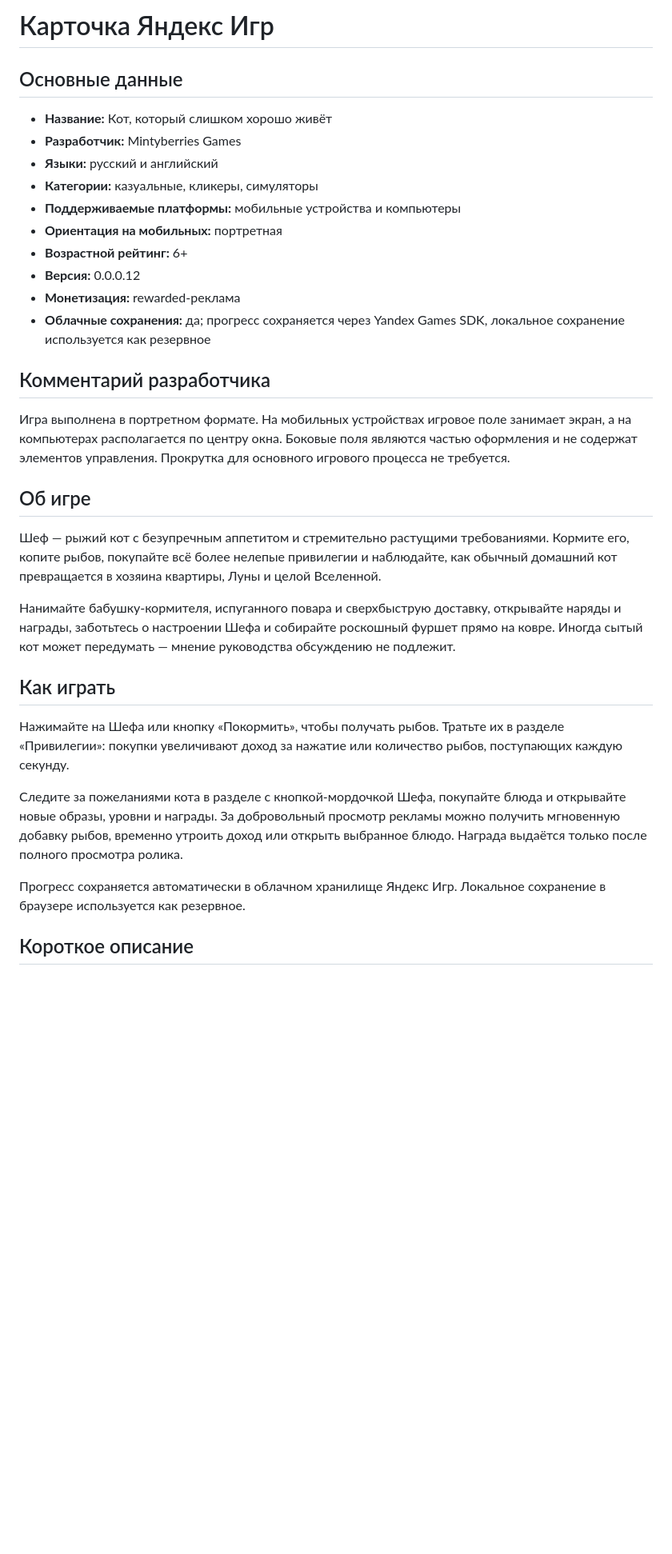
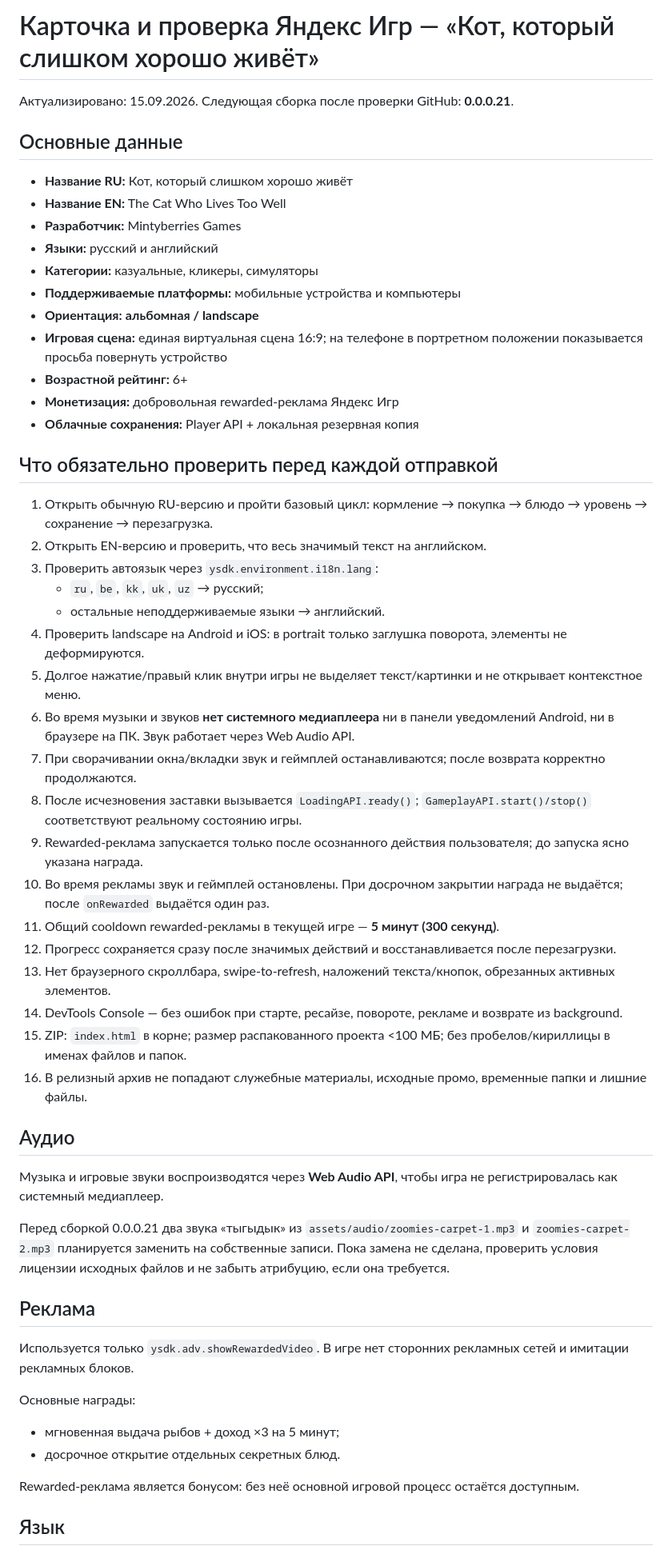
Before and after one commit to shi580927-blip/absurd8, a Markdown page: YANDEX-SUBMISSION.md, the part around one of its changes. Shown at 80% size. GitHub-like rendering; blank space fills up the shorter version.

```diff
--- a/YANDEX-SUBMISSION.md
+++ b/YANDEX-SUBMISSION.md
@@ -1,35 +1,57 @@
-# Карточка Яндекс Игр
+# Карточка и проверка Яндекс Игр — «Кот, который слишком хорошо живёт»
+
+Актуализировано: 15.09.2026. Следующая сборка после проверки GitHub: **0.0.0.21**.
 
 ## Основные данные
 
-- **Название:** Кот, который слишком хорошо живёт
+- **Название RU:** Кот, который слишком хорошо живёт
+- **Название EN:** The Cat Who Lives Too Well
 - **Разработчик:** Mintyberries Games
 - **Языки:** русский и английский
 - **Категории:** казуальные, кликеры, симуляторы
 - **Поддерживаемые платформы:** мобильные устройства и компьютеры
-- **Ориентация на мобильных:** портретная
+- **Ориентация:** **альбомная / landscape**
+- **Игровая сцена:** единая виртуальная сцена 16:9; на телефоне в портретном положении показывается просьба повернуть устройство
 - **Возрастной рейтинг:** 6+
-- **Версия:** 0.0.0.12
-- **Монетизация:** rewarded-реклама
-- **Облачные сохранения:** да; прогресс сохраняется через Yandex Games SDK, локальное сохранение используется как резервное
+- **Монетизация:** добровольная rewarded-реклама Яндекс Игр
+- **Облачные сохранения:** Player API + локальная резервная копия
 
-## Комментарий разработчика
+## Что обязательно проверить перед каждой отправкой
 
-Игра выполнена в портретном формате. На мобильных устройствах игровое поле занимает экран, а на компьютерах располагается по центру окна. Боковые поля являются частью оформления и не содержат элементов управления. Прокрутка для основного игрового процесса не требуется.
+1. Открыть обычную RU-версию и пройти базовый цикл: кормление → покупка → блюдо → уровень → сохранение → перезагрузка.
+2. Открыть EN-версию и проверить, что весь значимый текст на английском.
+3. Проверить автоязык через `ysdk.environment.i18n.lang`:
+   - `ru`, `be`, `kk`, `uk`, `uz` → русский;
+   - остальные неподдерживаемые языки → английский.
+4. Проверить landscape на Android и iOS: в portrait только заглушка поворота, элементы не деформируются.
+5. Долгое нажатие/правый клик внутри игры не выделяет текст/картинки и не открывает контекстное меню.
+6. Во время музыки и звуков **нет системного медиаплеера** ни в панели уведомлений Android, ни в браузере на ПК. Звук работает через Web Audio API.
+7. При сворачивании окна/вкладки звук и геймплей останавливаются; после возврата корректно продолжаются.
+8. После исчезновения заставки вызывается `LoadingAPI.ready()`; `GameplayAPI.start()/stop()` соответствуют реальному состоянию игры.
+9. Rewarded-реклама запускается только после осознанного действия пользователя; до запуска ясно указана награда.
+10. Во время рекламы звук и геймплей остановлены. При досрочном закрытии награда не выдаётся; после `onRewarded` выдаётся один раз.
+11. Общий cooldown rewarded-рекламы в текущей игре — **5 минут (300 секунд)**.
+12. Прогресс сохраняется сразу после значимых действий и восстанавливается после перезагрузки.
+13. Нет браузерного скроллбара, swipe-to-refresh, наложений текста/кнопок, обрезанных активных элементов.
+14. DevTools Console — без ошибок при старте, ресайзе, повороте, рекламе и возврате из background.
+15. ZIP: `index.html` в корне; размер распакованного проекта <100 МБ; без пробелов/кириллицы в именах файлов и папок.
+16. В релизный архив не попадают служебные материалы, исходные промо, временные папки и лишние файлы.
 
-## Об игре
+## Аудио
 
-Шеф — рыжий кот с безупречным аппетитом и стремительно растущими требованиями. Кормите его, копите рыбов, покупайте всё более нелепые привилегии и наблюдайте, как обычный домашний кот превращается в хозяина квартиры, Луны и целой Вселенной.
+Музыка и игровые звуки воспроизводятся через **Web Audio API**, чтобы игра не регистрировалась как системный медиаплеер.
 
-Нанимайте бабушку-кормителя, испуганного повара и сверхбыструю доставку, открывайте наряды и награды, заботьтесь о настроении Шефа и собирайте роскошный фуршет прямо на ковре. Иногда сытый кот может передумать — мнение руководства обсуждению не подлежит.
+Перед сборкой 0.0.0.21 два звука «тыгыдык» из `assets/audio/zoomies-carpet-1.mp3` и `zoomies-carpet-2.mp3` планируется заменить на собственные записи. Пока замена не сделана, проверить условия лицензии исходных файлов и не забыть атрибуцию, если она требуется.
 
-## Как играть
+## Реклама
 
-Нажимайте на Шефа или кнопку «Покормить», чтобы получать рыбов. Тратьте их в разделе «Привилегии»: покупки увеличивают доход за нажатие или количество рыбов, поступающих каждую секунду.
+Используется только `ysdk.adv.showRewardedVideo`. В игре нет сторонних рекламных сетей и имитации рекламных блоков.
 
-Следите за пожеланиями кота в разделе с кнопкой-мордочкой Шефа, покупайте блюда и открывайте новые образы, уровни и награды. За добровольный просмотр рекламы можно получить мгновенную добавку рыбов, временно утроить доход или открыть выбранное блюдо. Награда выдаётся только после полного просмотра ролика.
+Основные награды:
+- мгновенная выдача рыбов + доход ×3 на 5 минут;
+- досрочное открытие отдельных секретных блюд.
 
-Прогресс сохраняется автоматически в облачном хранилище Яндекс Игр. Локальное сохранение в браузере используется как резервное.
+Rewarded-реклама является бонусом: без неё основной игровой процесс остаётся доступным.
 
-## Короткое описание
+## Язык
 
```
Also changed, not shown: other parts of YANDEX-SUBMISSION.md (+27 -52 lines).
